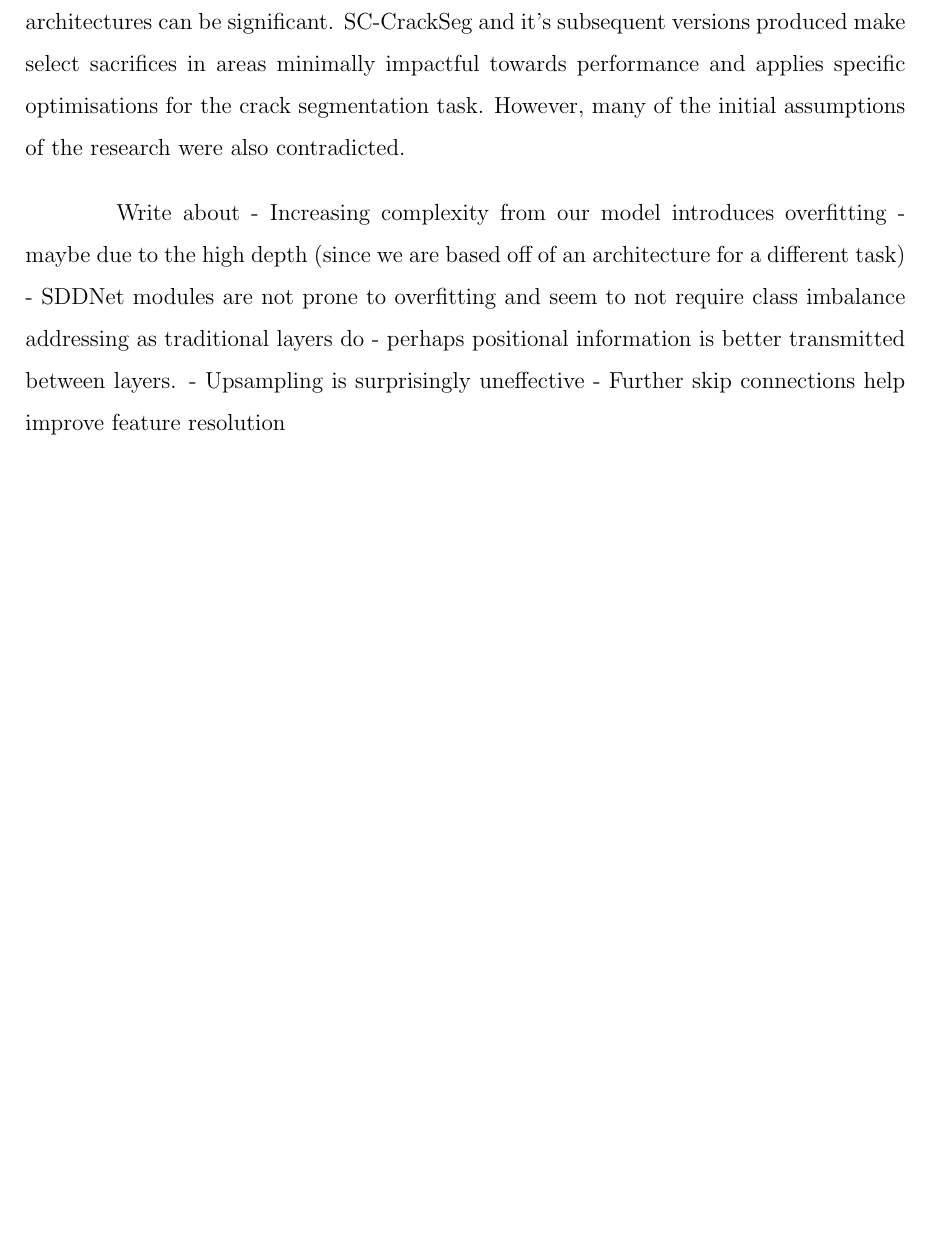
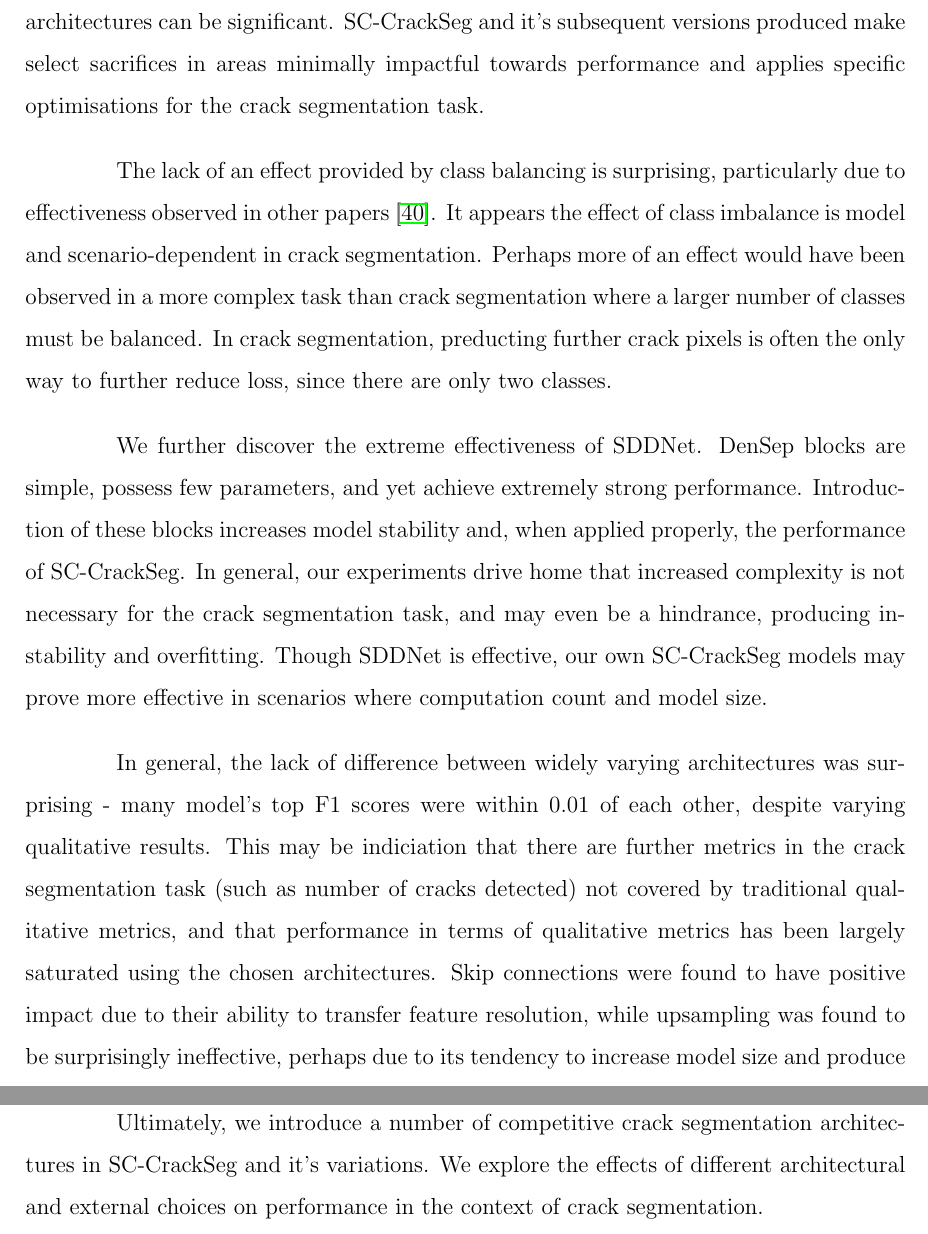
Before and after one commit to Moritz-Bergemann/honours-thesis, a LaTeX thesis (thesis.tex): part of page 30 of 44 before the commit and two parts of pages 29 and 30 of 44 after it, the two joined at a grey line, cut so that both start at the same text, the shorter picture padded with empty space. Compiled offline with pdfLaTeX.

Commit message:
adjust lit review, add conclusion

```diff
--- a/thesis.tex
+++ b/thesis.tex
@@ -464,13 +460,15 @@ Class balancing again achieved mixed success. While it initially appeared to hav
 
 \subsection*{Conclusions}
 
-While convential wisdom often states the strongest machine learning architectures are general, crack segmentation is an interesting example of a scenario where specifically tuned architectures can be significant. SC-CrackSeg and it's subsequent versions produced make select sacrifices in areas minimally impactful towards performance and applies specific optimisations for the crack segmentation task. However, many of the initial assumptions of the research were also contradicted.
+While convential wisdom often states the strongest machine learning architectures are general, crack segmentation is an interesting example of a scenario where specifically tuned architectures can be significant. SC-CrackSeg and it's subsequent versions produced make select sacrifices in areas minimally impactful towards performance and applies specific optimisations for the crack segmentation task.
 
-Write about
-- Increasing complexity from our model introduces overfitting - maybe due to the high depth (since we are based off of an architecture for a different task)
-- SDDNet modules are not prone to overfitting and seem to not require class imbalance addressing as traditional layers do - perhaps positional information is better transmitted between layers.
-- Upsampling is surprisingly uneffective
-- Further skip connections help improve feature resolution
+The lack of an effect provided by class balancing is surprising, particularly due to effectiveness observed in other papers \cite{liu_deepcrack_2019}. It appears the effect of class imbalance is model and scenario-dependent in crack segmentation. Perhaps more of an effect would have been observed in a more complex task than crack segmentation where a larger number of classes must be balanced. In crack segmentation, preducting further crack pixels is often the only way to further reduce loss, since there are only two classes.
+
+We further discover the extreme effectiveness of SDDNet. DenSep blocks are simple, possess few parameters, and yet achieve extremely strong performance. Introduction of these blocks increases model stability and, when applied properly, the performance of SC-CrackSeg. In general, our experiments drive home that increased complexity is not necessary for the crack segmentation task, and may even be a hindrance, producing instability and overfitting. Though SDDNet is effective, our own SC-CrackSeg models may prove more effective in scenarios where computation count and model size.
+
+In general, the lack of difference between widely varying architectures was surprising - many model's top F1 scores were within 0.01 of each other, despite varying qualitative results. This may be indiciation that there are further metrics in the crack segmentation task (such as number of cracks detected) not covered by traditional qualitative metrics, and that performance in terms of qualitative metrics has been largely saturated using the chosen architectures. Skip connections were found to have positive impact due to their ability to transfer feature resolution, while upsampling was found to be surprisingly ineffective, perhaps due to its tendency to increase model size and produce overfitting.
+
+Ultimately, we introduce a number of competitive crack segmentation architectures in SC-CrackSeg and it's variations. We explore the effects of different architectural and external choices on performance in the context of crack segmentation.
 
 % ------------------------------------------------------------------------------
 % Unsupervised Domain Adaptation for Segmentation
```
Also changed, not shown: thesis.tex (20 more changed lines).
